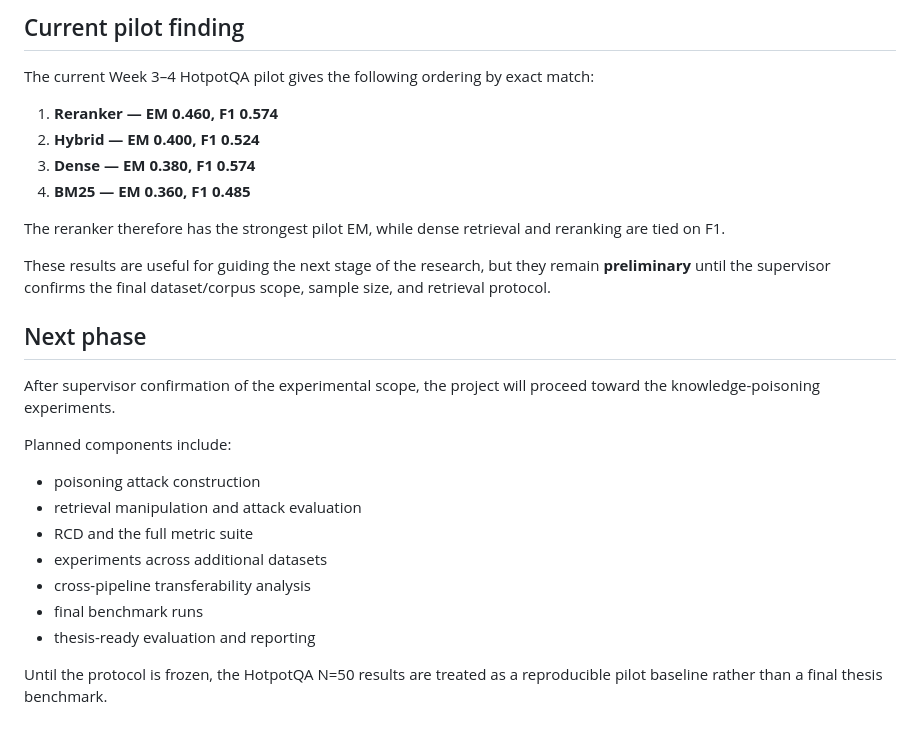
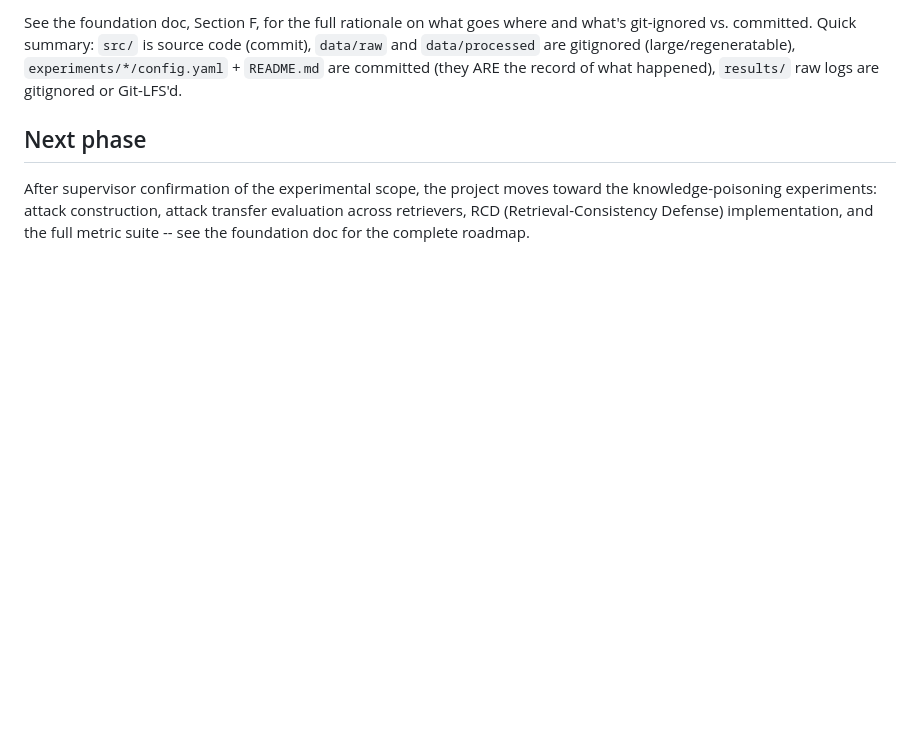
Before and after one commit to sadiapeerzada/rag-poison-transfer, a Markdown page: README.md, the part around one of its changes. Rendered like a GitHub page; blank space fills up the shorter version.

```diff
--- a/README.md
+++ b/README.md
@@ -155,34 +159,14 @@ Quick summary:
-## Current pilot finding
-
-The current Week 3–4 HotpotQA pilot gives the following ordering by
-exact match:
-
-1. **Reranker — EM 0.460, F1 0.574**
-2. **Hybrid — EM 0.400, F1 0.524**
-3. **Dense — EM 0.380, F1 0.574**
-4. **BM25 — EM 0.360, F1 0.485**
-
-The reranker therefore has the strongest pilot EM, while dense retrieval
-and reranking are tied on F1.
-
-These results are useful for guiding the next stage of the research,
-but they remain **preliminary** until the supervisor confirms the final
-dataset/corpus scope, sample size, and retrieval protocol.
+See the foundation doc, Section F, for the full rationale on what goes
+where and what's git-ignored vs. committed. Quick summary: `src/` is
+source code (commit), `data/raw` and `data/processed` are gitignored
+(large/regeneratable), `experiments/*/config.yaml` + `README.md` are
+committed (they ARE the record of what happened), `results/` raw logs
+are gitignored or Git-LFS'd.
 
 ## Next phase
 
 After supervisor confirmation of the experimental scope, the project
-will proceed toward the knowledge-poisoning experiments.
-
-Planned components include:
-
-* poisoning attack construction
-* retrieval manipulation and attack evaluation
-* RCD and the full metric suite
-* experiments across additional datasets
-* cross-pipeline transferability analysis
-* final benchmark runs
-* thesis-ready evaluation and reporting
-
-Until the protocol is frozen, the HotpotQA N=50 results are treated as
-a reproducible pilot baseline rather than a final thesis benchmark.
+moves toward the knowledge-poisoning experiments: attack construction,
+attack transfer evaluation across retrievers, RCD (Retrieval-Consistency
+Defense) implementation, and the full metric suite -- see the foundation
+doc for the complete roadmap.
```
Also changed, not shown: other parts of README.md (+91 -87 lines).
